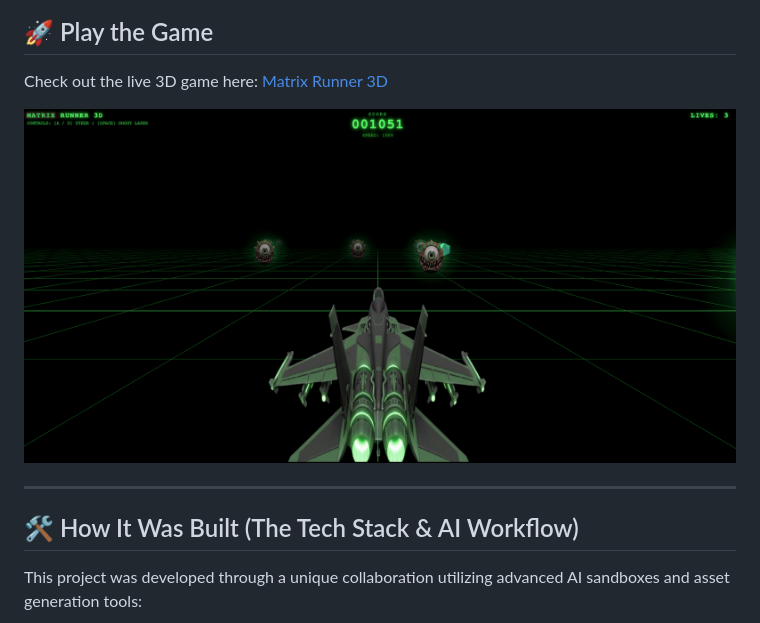
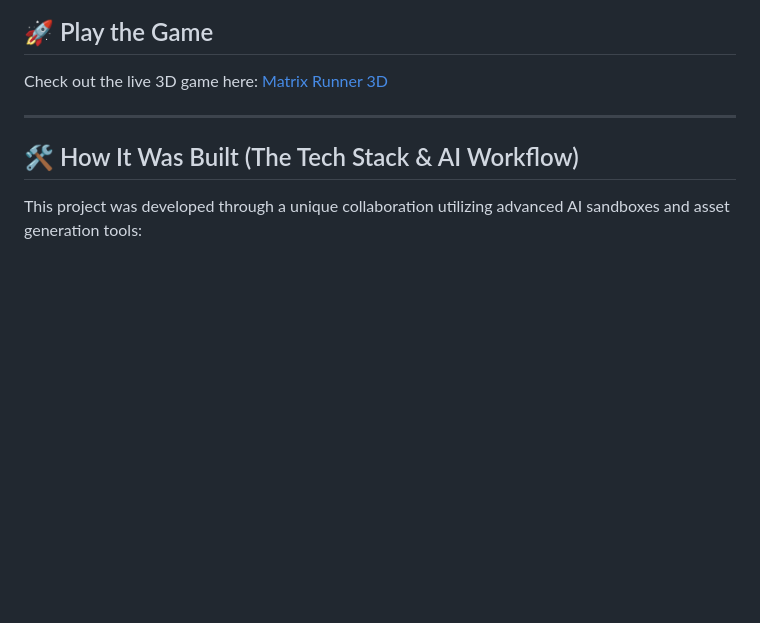
Before and after one commit to AlgoMystique/matrix-runner-3d, a Markdown page: README.md, the part around the change. GitHub-like rendering; blank space fills up the shorter version.

```diff
--- a/README.md
+++ b/README.md
@@ -6,7 +6,7 @@ An action-packed, retro-inspired 3D endless runner built entirely in the browser
 
 Check out the live 3D game here: [Matrix Runner 3D](https://matrix-runner-3d.vercel.app)
 
-![Matrix Runner 3D Screenshot](screenshot.png)
+
 
 ---
 
```
